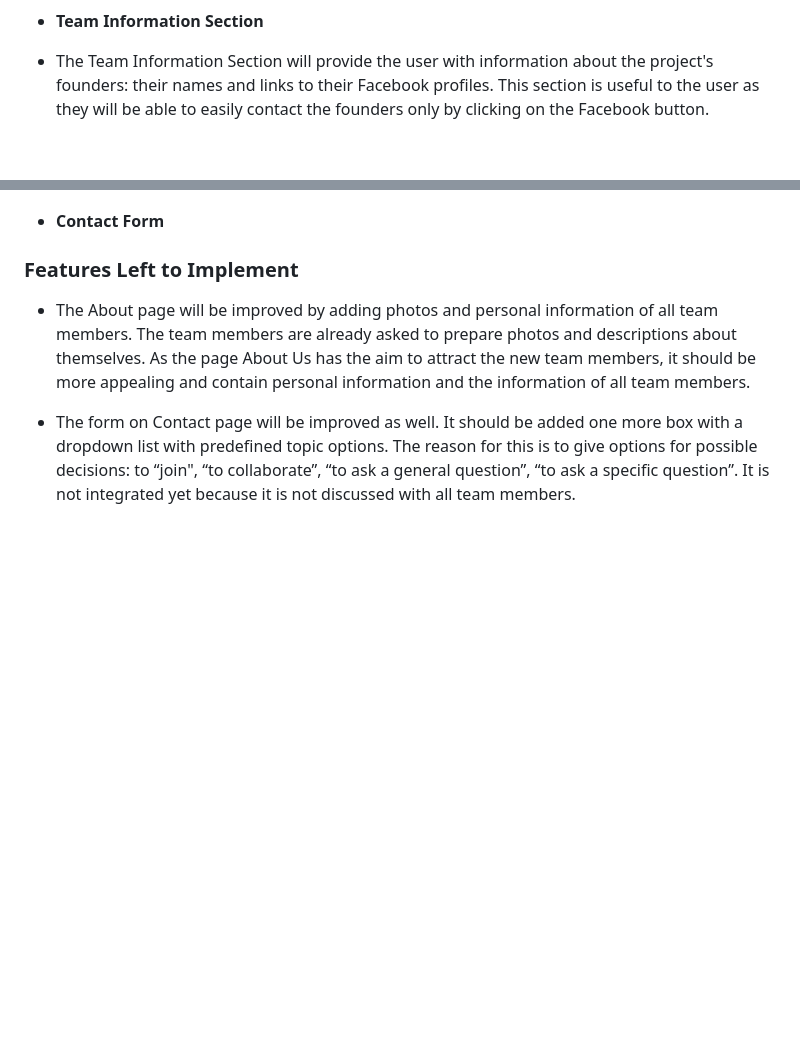
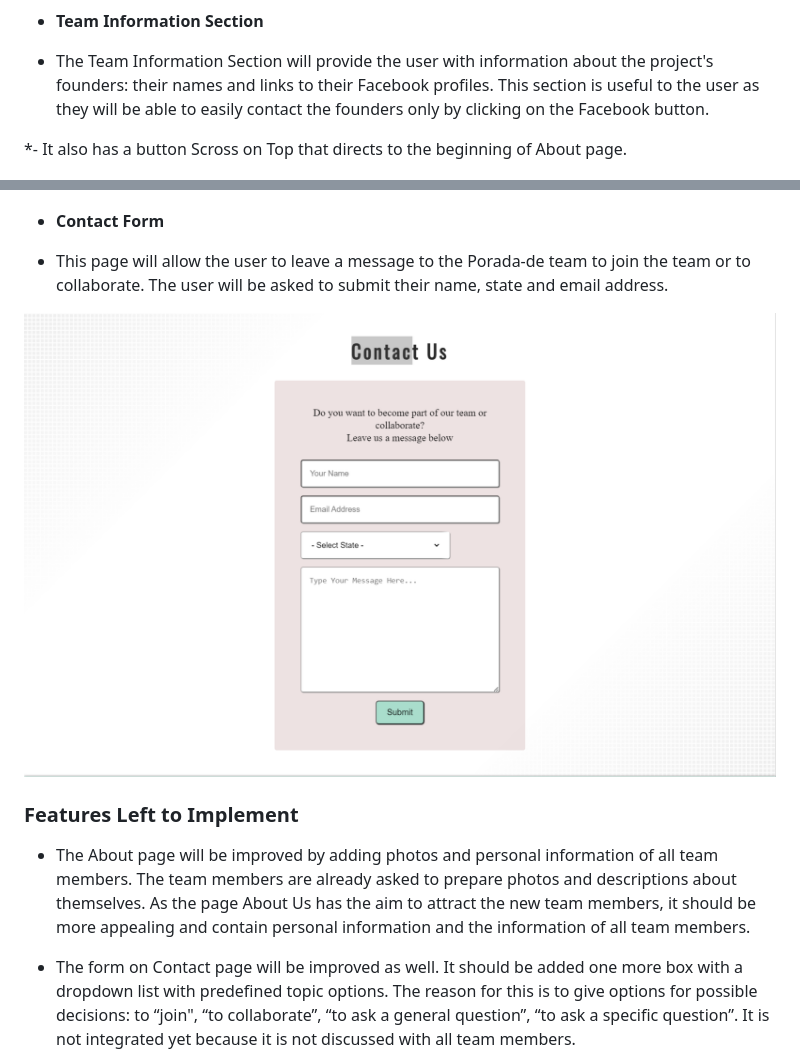
Before and after one commit to zhannamatuzak/porada-de, a Markdown page: README.md, 2 parts joined by grey strips. Rendered like a GitHub page; pictures changed too: documentation/contact-form-screenshot.png (added); blank space fills up the shorter version.

Commit message:
Add screenshot of contact form and description to it

```diff
--- a/README.md
+++ b/README.md
@@ -98,9 +98,15 @@ If the user decides not to fill in the form, he leaves the page/website or surfs
 * The Team Information Section will provide the user with information about the project's founders: their names and links to their Facebook profiles.
 This section is useful to the user as they will be able to easily contact the founders only by clicking on the Facebook button.
 
+*- It also has a button Scross on Top that directs to the beginning of About page.
+
 ![Team Information Section](documentation/team-information.png)
 
 - __Contact Form__
+
+* This page will allow the user to leave a message to the Porada-de team to join the team or to collaborate. The user will be asked to submit their name, state and email address.
+
+![Contact Form](documentation/contact-form-screenshot.png)
 
 ### Features Left to Implement
 
```
Also changed, not shown: other parts of README.md (+1 -1 lines).
